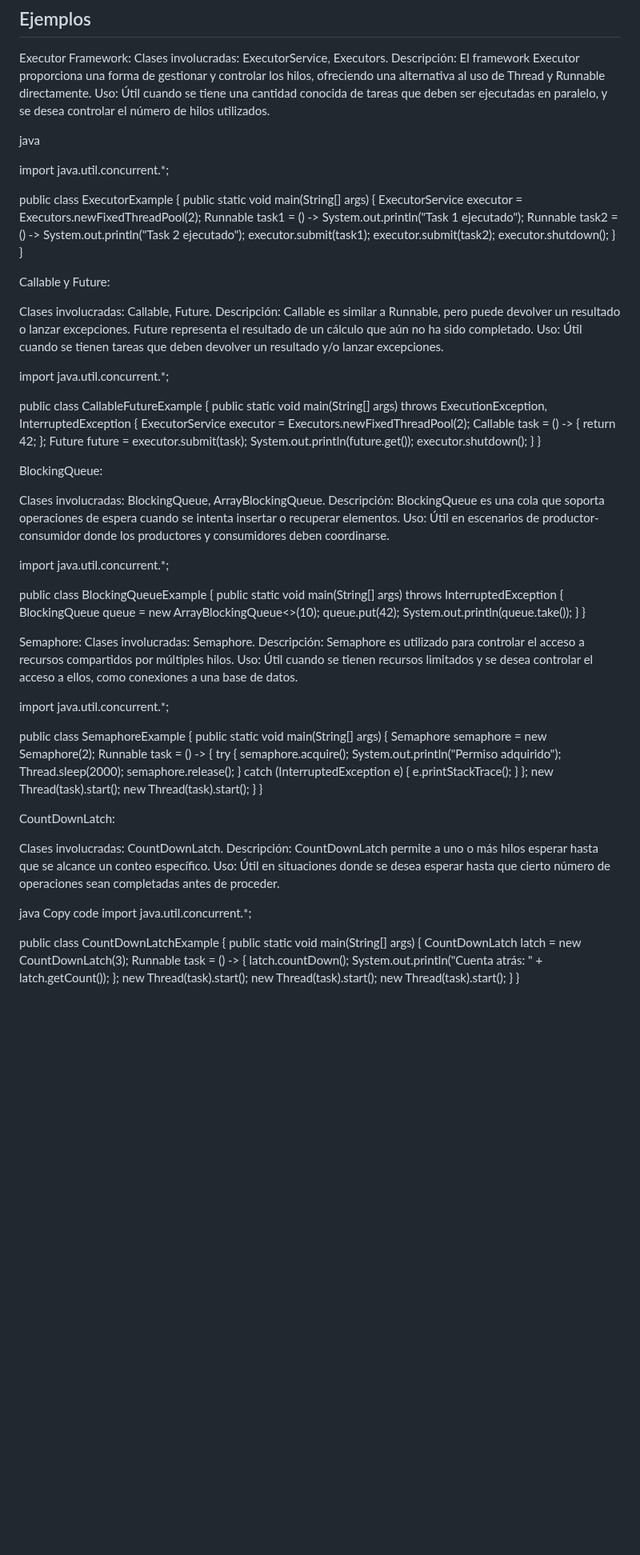
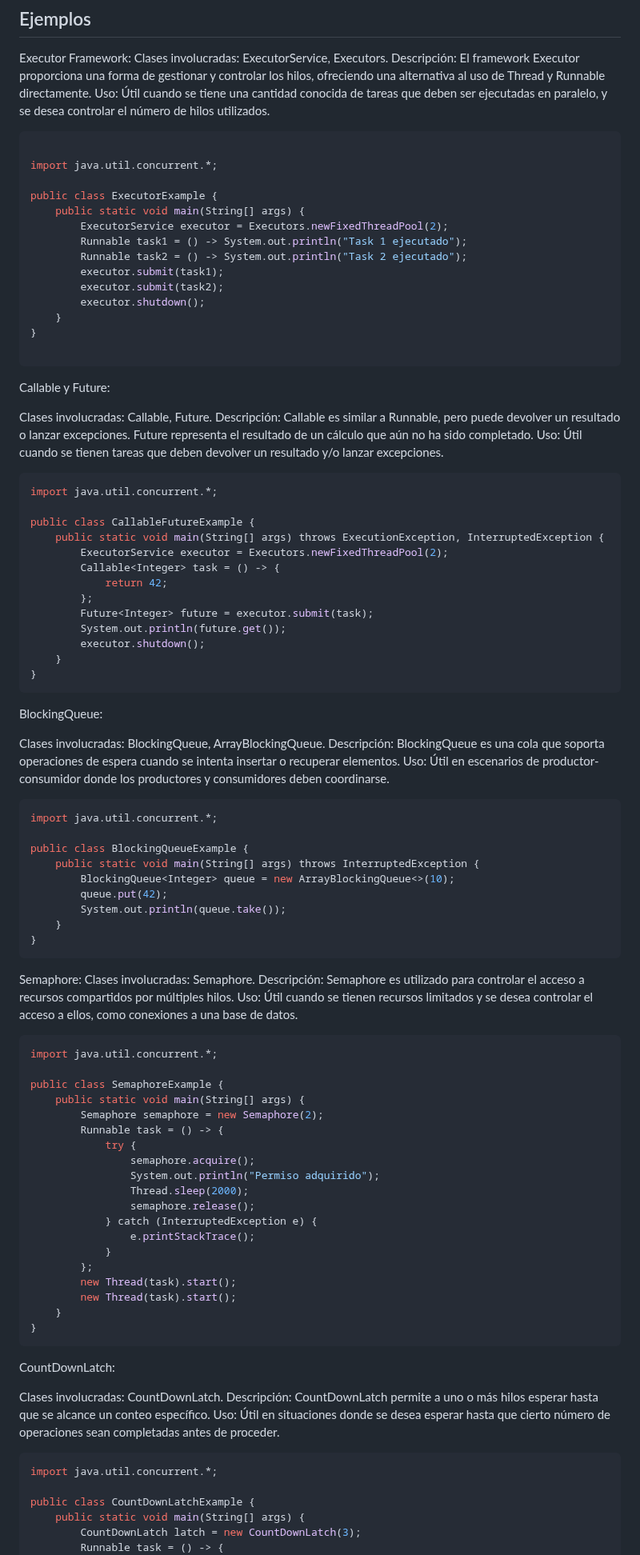
Before and after one commit to JorgeDuenasLerin/docencia-23-24, a Markdown page: psp/02-hilos/02-concurrent.md, the part around one of its changes. Shown at 80% size. Drawn GitHub-style; blank space fills up the shorter version.

Commit message:
Update 02-concurrent.md - Añado formato código
Se añade el formato de código para visualizarlo correctamente

````diff
--- a/psp/02-hilos/02-concurrent.md
+++ b/psp/02-hilos/02-concurrent.md
@@ -10,7 +10,7 @@ Descripción: El framework Executor proporciona una forma de gestionar y control
 Uso: Útil cuando se tiene una cantidad conocida de tareas que deben ser ejecutadas en paralelo, y se desea controlar el número de hilos utilizados.
 
 
-java
+```java
 
 import java.util.concurrent.*;
 
@@ -25,6 +25,8 @@ public class ExecutorExample {
     }
 }
 
+```
+
 
 
 
@@ -34,7 +36,7 @@ Clases involucradas: Callable, Future.
 Descripción: Callable es similar a Runnable, pero puede devolver un resultado o lanzar excepciones. Future representa el resultado de un cálculo que aún no ha sido completado.
 Uso: Útil cuando se tienen tareas que deben devolver un resultado y/o lanzar excepciones.
 
-
+```java
 import java.util.concurrent.*;
 
 public class CallableFutureExample {
@@ -48,7 +50,7 @@ public class CallableFutureExample {
         executor.shutdown();
     }
 }
-
+```
 
 BlockingQueue:
 
@@ -57,7 +59,7 @@ Clases involucradas: BlockingQueue, ArrayBlockingQueue.
 Descripción: BlockingQueue es una cola que soporta operaciones de espera cuando se intenta insertar o recuperar elementos.
 Uso: Útil en escenarios de productor-consumidor donde los productores y consumidores deben coordinarse.
 
-
+```java
 import java.util.concurrent.*;
 
 public class BlockingQueueExample {
@@ -67,14 +69,14 @@ public class BlockingQueueExample {
         System.out.println(queue.take());
     }
 }
-
+```
 
 Semaphore:
 Clases involucradas: Semaphore.
 Descripción: Semaphore es utilizado para controlar el acceso a recursos compartidos por múltiples hilos.
 Uso: Útil cuando se tienen recursos limitados y se desea controlar el acceso a ellos, como conexiones a una base de datos.
 
-
+```java
 import java.util.concurrent.*;
 
 public class SemaphoreExample {
@@ -94,7 +96,7 @@ public class SemaphoreExample {
         new Thread(task).start();
     }
 }
-
+```
 
 CountDownLatch:
 
@@ -102,8 +104,7 @@ Clases involucradas: CountDownLatch.
 Descripción: CountDownLatch permite a uno o más hilos esperar hasta que se alcance un conteo específico.
 Uso: Útil en situaciones donde se desea esperar hasta que cierto número de operaciones sean completadas antes de proceder.
 
-java
-Copy code
+```java
 import java.util.concurrent.*;
 
 public class CountDownLatchExample {
````
Also changed, not shown: other parts of psp/02-hilos/02-concurrent.md (+5 -5 lines).
